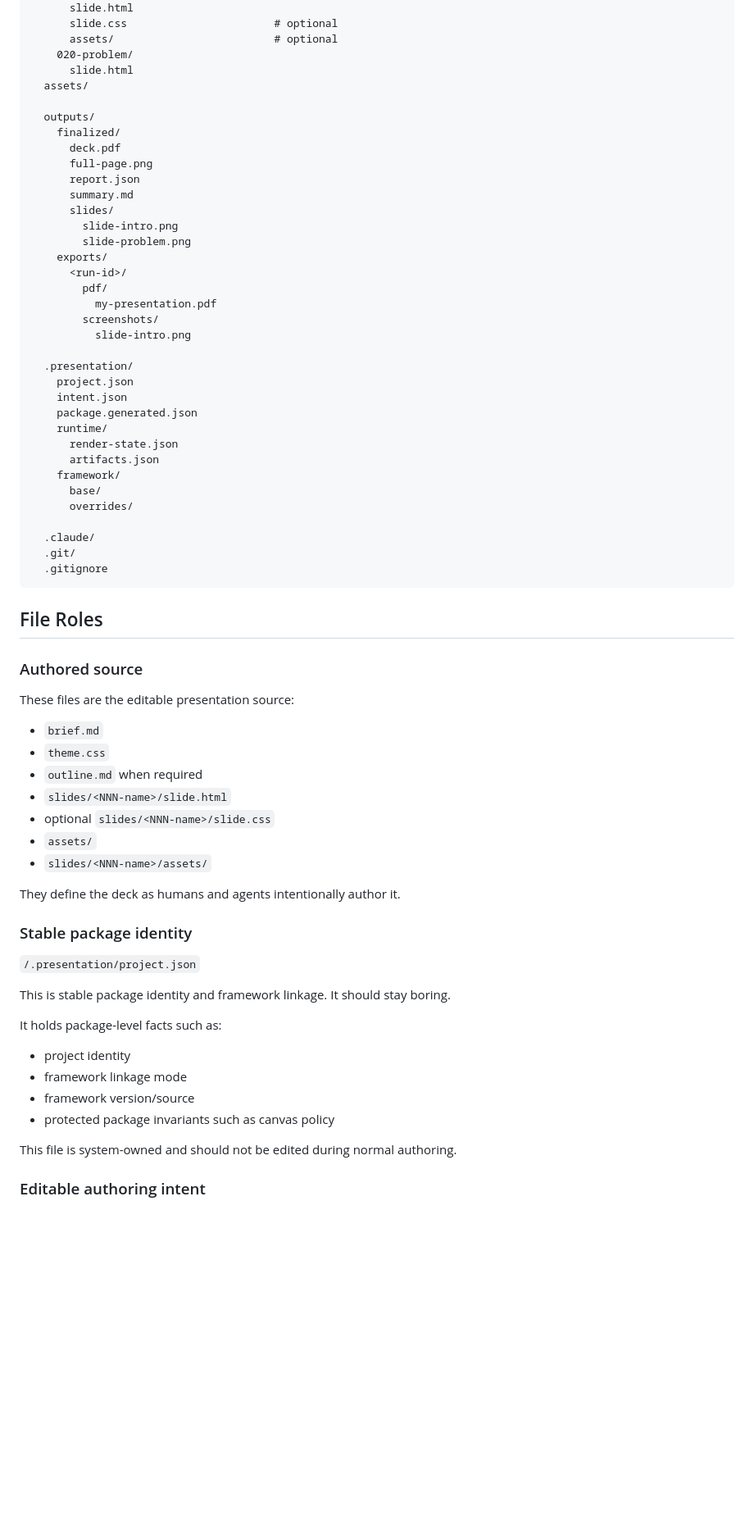
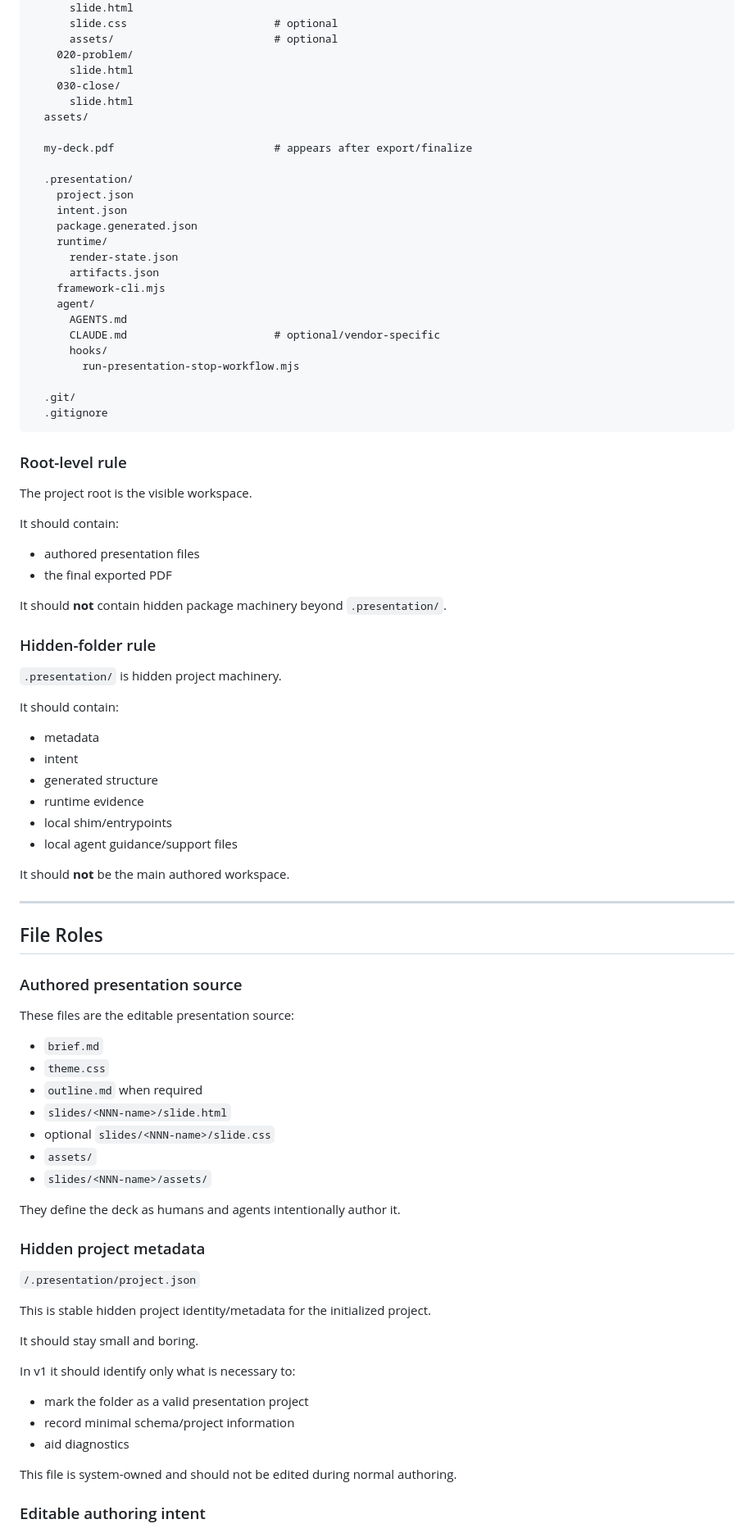
Before and after one commit to vivekgoquest/goquest-presentation-agent-framework, a Markdown page: docs/presentation-package-spec.md, the part around one of its changes. Shown at 82% size. GitHub-like rendering; blank space fills up the shorter version.

````diff
--- a/docs/presentation-package-spec.md
+++ b/docs/presentation-package-spec.md
@@ -128,23 +158,11 @@ Use them this way:
       assets/                         # optional
     020-problem/
       slide.html
+    030-close/
+      slide.html
   assets/
 
-  outputs/
-    finalized/
-      deck.pdf
-      full-page.png
-      report.json
-      summary.md
-      slides/
-        slide-intro.png
-        slide-problem.png
-    exports/
-      <run-id>/
-        pdf/
-          my-presentation.pdf
-        screenshots/
-          slide-intro.png
+  my-deck.pdf                         # appears after export/finalize
 
   .presentation/
     project.json
@@ -153,21 +171,48 @@ Use them this way:
     runtime/
       render-state.json
       artifacts.json
-    framework/
-      base/
-      overrides/
+    framework-cli.mjs
+    agent/
+      AGENTS.md
+      CLAUDE.md                       # optional/vendor-specific
+      hooks/
+        run-presentation-stop-workflow.mjs
 
-  .claude/
   .git/
   .gitignore
 ```
 
+### Root-level rule
+
+The project root is the visible workspace.
+
+It should contain:
+- authored presentation files
+- the final exported PDF
+
+It should **not** contain hidden package machinery beyond `.presentation/`.
+
+### Hidden-folder rule
+
+`.presentation/` is hidden project machinery.
+
+It should contain:
+- metadata
+- intent
+- generated structure
+- runtime evidence
+- local shim/entrypoints
+- local agent guidance/support files
+
+It should **not** be the main authored workspace.
+
+---
+
 ## File Roles
 
-### Authored source
+### Authored presentation source
 
 These files are the editable presentation source:
-
 - `brief.md`
 - `theme.css`
 - `outline.md` when required
@@ -178,18 +223,18 @@ These files are the editable presentation source:
 
 They define the deck as humans and agents intentionally author it.
 
-### Stable package identity
+### Hidden project metadata
 
 `/.presentation/project.json`
 
-This is stable package identity and framework linkage. It should stay boring.
+This is stable hidden project identity/metadata for the initialized project.
 
-It holds package-level facts such as:
+It should stay small and boring.
 
-- project identity
-- framework linkage mode
-- framework version/source
-- protected package invariants such as canvas policy
+In v1 it should identify only what is necessary to:
+- mark the folder as a valid presentation project
+- record minimal schema/project information
+- aid diagnostics
 
 This file is system-owned and should not be edited during normal authoring.
 
````
Also changed, not shown: other parts of docs/presentation-package-spec.md (+233 -148 lines), 1 other file.
